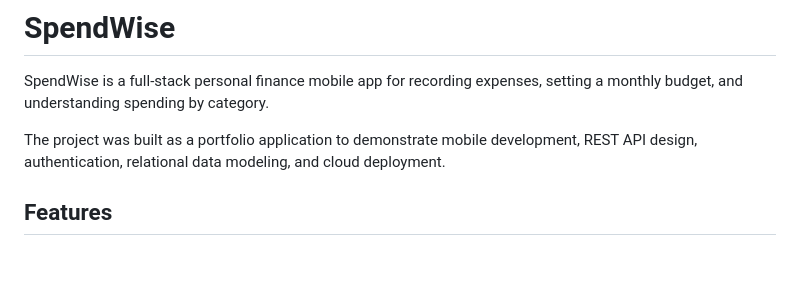
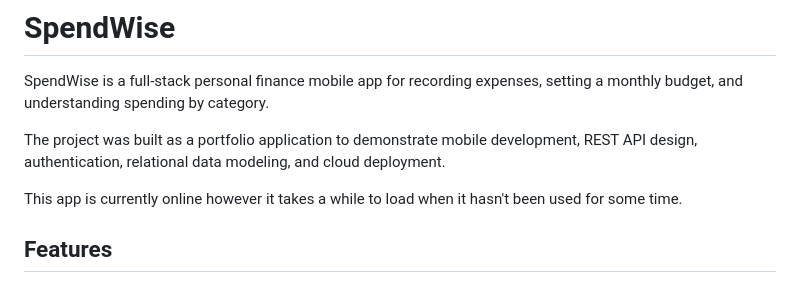
Before and after one commit to BostonLee05/SpendWise, a Markdown page: README.md, the part around the change. Drawn GitHub-style; blank space fills up the shorter version.

Commit message:
Update README with loading time note
Added note about app loading time after inactivity.

```diff
--- a/README.md
+++ b/README.md
@@ -3,6 +3,8 @@
 SpendWise is a full-stack personal finance mobile app for recording expenses, setting a monthly budget, and understanding spending by category.
 
 The project was built as a portfolio application to demonstrate mobile development, REST API design, authentication, relational data modeling, and cloud deployment.
+
+This app is currently online however it takes a while to load when it hasn't been used for some time.
 
 ## Features
 
```
